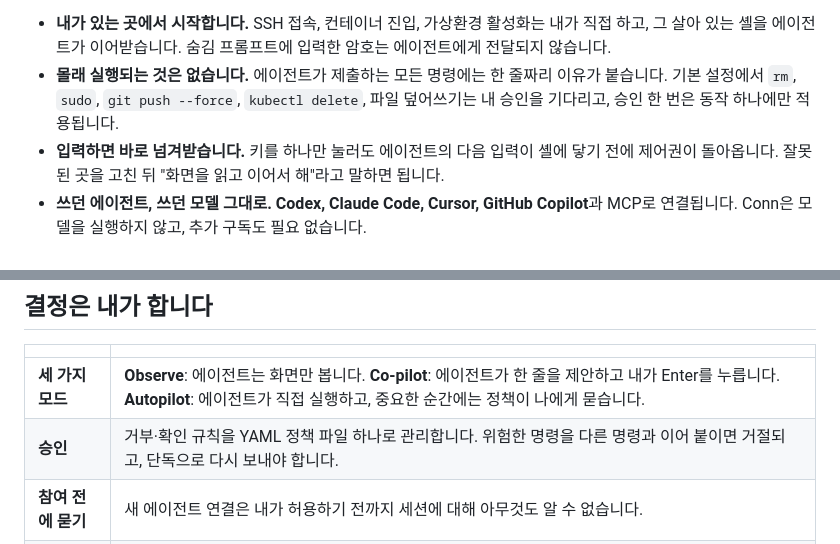
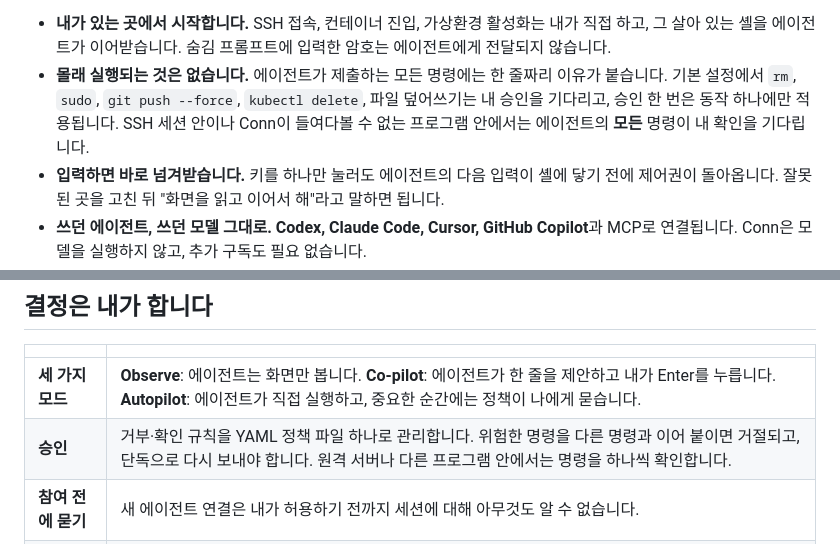
Before and after one commit to eggp-dev/conn, a Markdown page: README.ko.md, 2 parts joined by grey strips. GitHub-like rendering.

```diff
--- a/README.ko.md
+++ b/README.ko.md
@@ -9,7 +9,7 @@
 Conn은 지금 쓰는 AI 에이전트와 함께 쓰는 터미널입니다. 에이전트는 **내가** 들어가 있는 셸에서 이어서 일합니다. 내가 접속해 둔 서버, 내가 활성화한 환경, 내가 고른 폴더 그대로입니다. 실행되는 명령은 전부 눈앞에서 보이고, 위험한 명령은 내 승인을 기다리며, 키보드를 치면 제어권이 돌아옵니다.
 
 - **내가 있는 곳에서 시작합니다.** SSH 접속, 컨테이너 진입, 가상환경 활성화는 내가 직접 하고, 그 살아 있는 셸을 에이전트가 이어받습니다. 숨김 프롬프트에 입력한 암호는 에이전트에게 전달되지 않습니다.
-- **몰래 실행되는 것은 없습니다.** 에이전트가 제출하는 모든 명령에는 한 줄짜리 이유가 붙습니다. 기본 설정에서 `rm`, `sudo`, `git push --force`, `kubectl delete`, 파일 덮어쓰기는 내 승인을 기다리고, 승인 한 번은 동작 하나에만 적용됩니다.
+- **몰래 실행되는 것은 없습니다.** 에이전트가 제출하는 모든 명령에는 한 줄짜리 이유가 붙습니다. 기본 설정에서 `rm`, `sudo`, `git push --force`, `kubectl delete`, 파일 덮어쓰기는 내 승인을 기다리고, 승인 한 번은 동작 하나에만 적용됩니다. SSH 세션 안이나 Conn이 들여다볼 수 없는 프로그램 안에서는 에이전트의 **모든** 명령이 내 확인을 기다립니다.
 - **입력하면 바로 넘겨받습니다.** 키를 하나만 눌러도 에이전트의 다음 입력이 셸에 닿기 전에 제어권이 돌아옵니다. 잘못된 곳을 고친 뒤 "화면을 읽고 이어서 해"라고 말하면 됩니다.
 - **쓰던 에이전트, 쓰던 모델 그대로.** **Codex, Claude Code, Cursor, GitHub Copilot**과 MCP로 연결됩니다. Conn은 모델을 실행하지 않고, 추가 구독도 필요 없습니다.
 
@@ -43,7 +43,7 @@ Codex는 데스크톱 앱·CLI·IDE 확장에서 로컬 작업으로 사용하
 | | |
 |---|---|
 | **세 가지 모드** | **Observe**: 에이전트는 화면만 봅니다. **Co-pilot**: 에이전트가 한 줄을 제안하고 내가 Enter를 누릅니다. **Autopilot**: 에이전트가 직접 실행하고, 중요한 순간에는 정책이 나에게 묻습니다. |
-| **승인** | 거부·확인 규칙을 YAML 정책 파일 하나로 관리합니다. 위험한 명령을 다른 명령과 이어 붙이면 거절되고, 단독으로 다시 보내야 합니다. |
+| **승인** | 거부·확인 규칙을 YAML 정책 파일 하나로 관리합니다. 위험한 명령을 다른 명령과 이어 붙이면 거절되고, 단독으로 다시 보내야 합니다. 원격 서버나 다른 프로그램 안에서는 명령을 하나씩 확인합니다. |
 | **참여 전에 묻기** | 새 에이전트 연결은 내가 허용하기 전까지 세션에 대해 아무것도 알 수 없습니다. |
 | **한 번에 한 탭** | 에이전트는 한 탭에서만 제어권을 갖고, 받은 세션에 머물며, 내가 다른 탭으로 가도 따라오지 않습니다. |
 | **기록** | 타임라인에 명령, 제어권 전환, 승인과 거절이 에이전트가 밝힌 이유와 함께 남습니다. |
```
Also changed, not shown: README.md (+2 -2 lines), media/demo/SCENARIO-remote-takeover.ko.md (+18 -14 lines).
